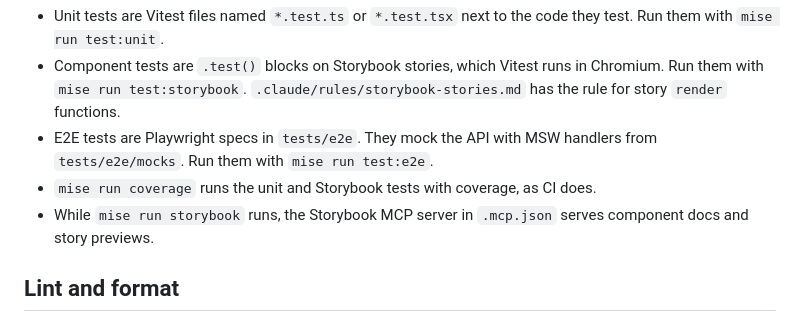
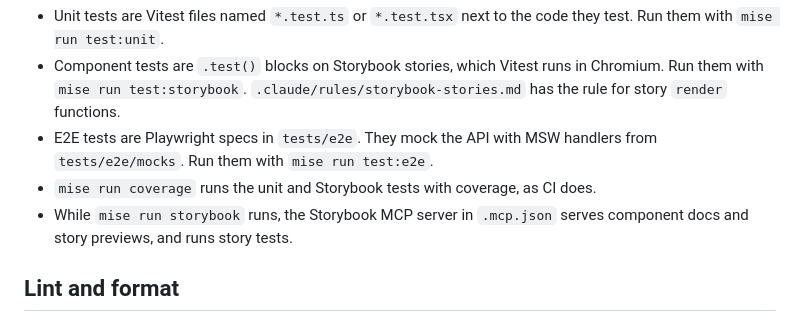
Before and after one commit to Joshua-Booth/creact, a Markdown page: AGENTS.md, the part around the change. Drawn GitHub-style.

Commit message:
docs(config): say the storybook mcp server runs story tests
Its tool list includes test-run alongside the docs and preview tools.

Closes JB-19

Co-Authored-By: Claude Opus 5.5 <noreply@anthropic.com>

```diff
--- a/AGENTS.md
+++ b/AGENTS.md
@@ -24,7 +24,7 @@ A React Router v8 web app template with Vite, TypeScript, Tailwind CSS v4 and sh
 - Component tests are `.test()` blocks on Storybook stories, which Vitest runs in Chromium. Run them with `mise run test:storybook`. `.claude/rules/storybook-stories.md` has the rule for story `render` functions.
 - E2E tests are Playwright specs in `tests/e2e`. They mock the API with MSW handlers from `tests/e2e/mocks`. Run them with `mise run test:e2e`.
 - `mise run coverage` runs the unit and Storybook tests with coverage, as CI does.
-- While `mise run storybook` runs, the Storybook MCP server in `.mcp.json` serves component docs and story previews.
+- While `mise run storybook` runs, the Storybook MCP server in `.mcp.json` serves component docs and story previews, and runs story tests.
 
 ## Lint and format
 
```
